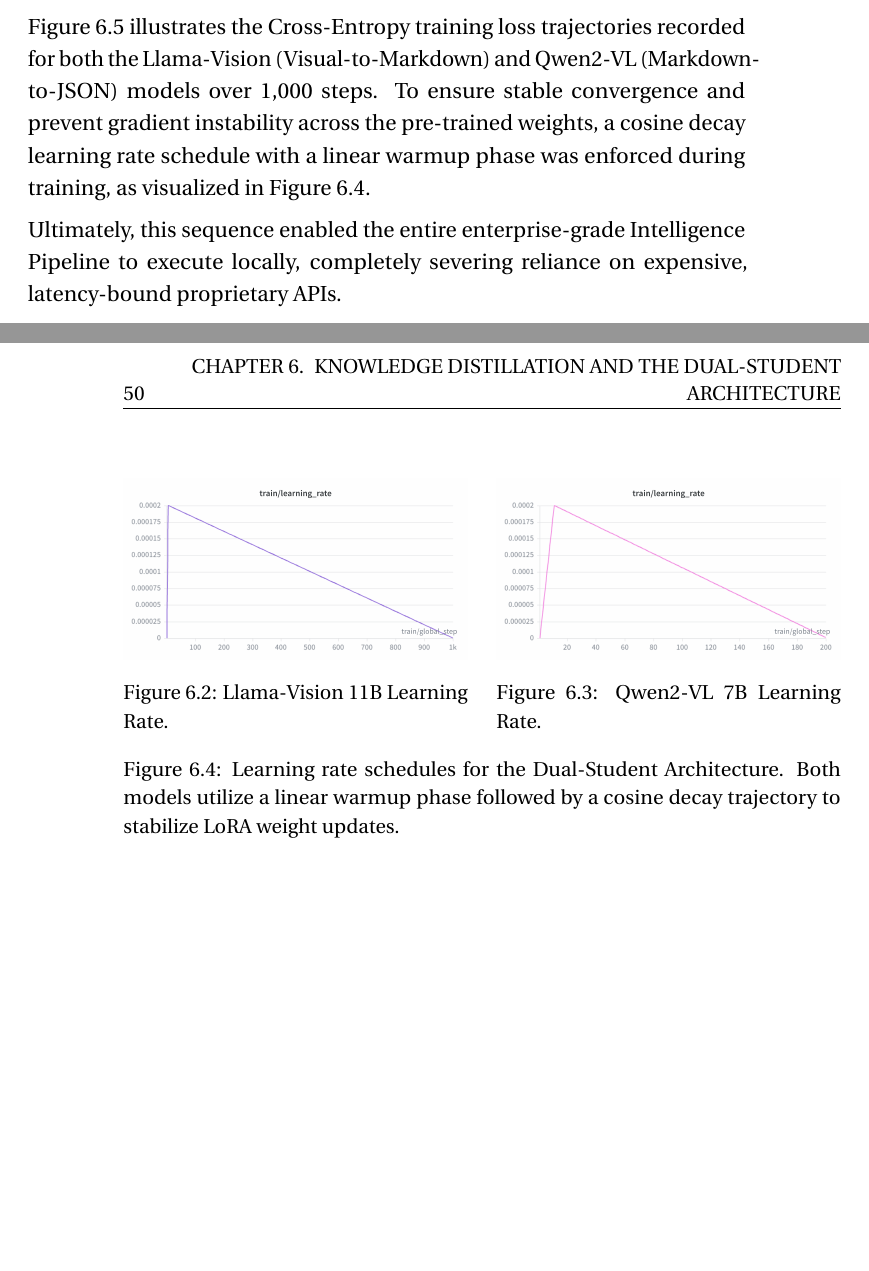
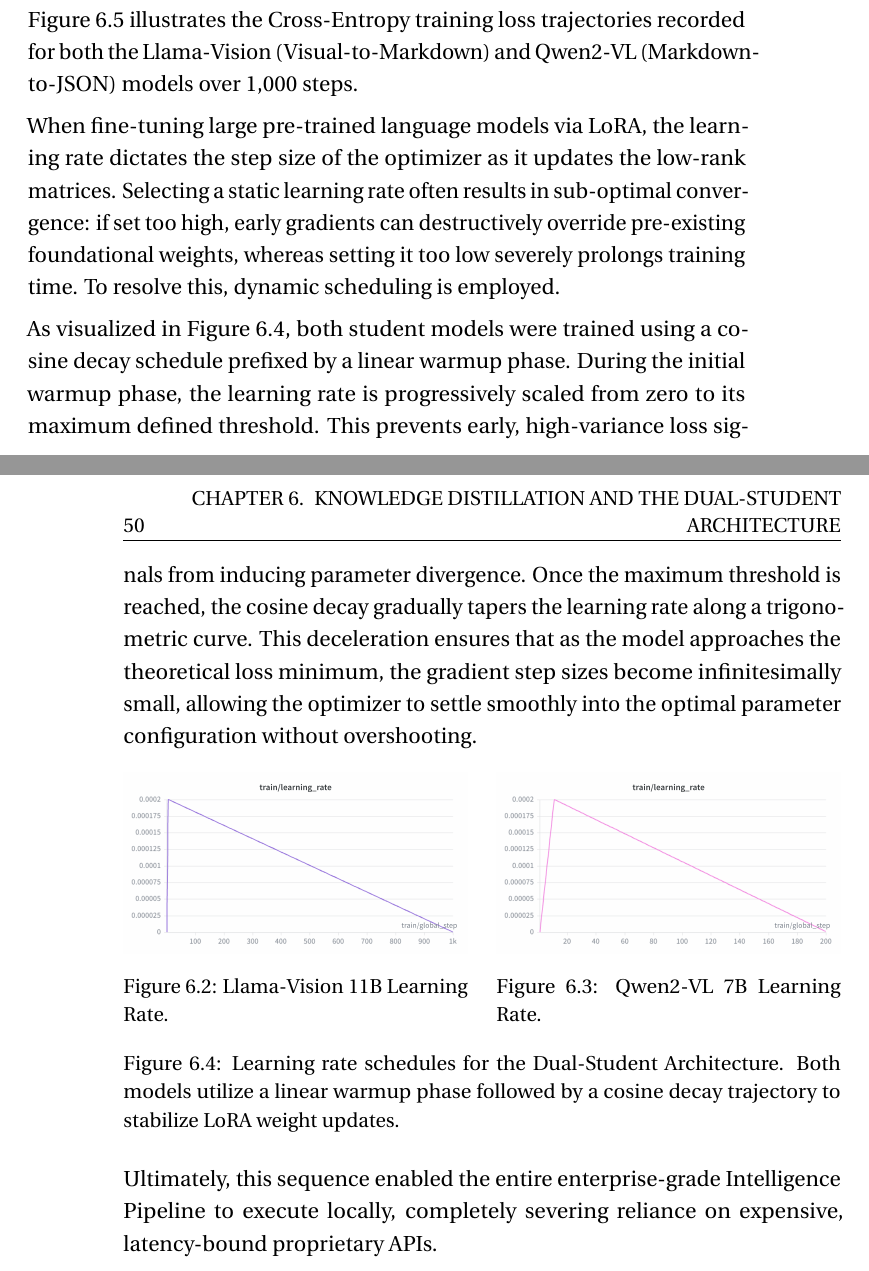
Before and after one commit to munshi007/document_intelligence_pipeline_thesis_writing, a LaTeX thesis (thesis.tex, which reads chapter/5_distillation.tex): two parts of pages 57 and 58 of 93, joined at a grey line, cut so that both start at the same text, the shorter picture padded with empty space. Compiled offline with pdfLaTeX.

Commit message:
Expand learning rate theoretical explanation

```diff
--- a/chapter/5_distillation.tex
+++ b/chapter/5_distillation.tex
@@ -83,7 +83,11 @@ With Unsloth integrated and executing atop 4-bit quantized base weights, trainin
 
 Splitting the cognitive load across two distinct datasets prevented early memorization. Rather than struggling to learn both spatial mapping and JSON formatting simultaneously, the models isolated their respective tasks rapidly.
 
-Figure \ref{fig:dual_loss_curve} illustrates the Cross-Entropy training loss trajectories recorded for both the Llama-Vision (Visual-to-Markdown) and Qwen2-VL (Markdown-to-JSON) models over 1,000 steps. To ensure stable convergence and prevent gradient instability across the pre-trained weights, a cosine decay learning rate schedule with a linear warmup phase was enforced during training, as visualized in Figure \ref{fig:learning_rate_curves}.
+Figure \ref{fig:dual_loss_curve} illustrates the Cross-Entropy training loss trajectories recorded for both the Llama-Vision (Visual-to-Markdown) and Qwen2-VL (Markdown-to-JSON) models over 1,000 steps.
+
+When fine-tuning large pre-trained language models via LoRA, the learning rate dictates the step size of the optimizer as it updates the low-rank matrices. Selecting a static learning rate often results in sub-optimal convergence: if set too high, early gradients can destructively override pre-existing foundational weights, whereas setting it too low severely prolongs training time. To resolve this, dynamic scheduling is employed.
+
+As visualized in Figure \ref{fig:learning_rate_curves}, both student models were trained using a cosine decay schedule prefixed by a linear warmup phase. During the initial warmup phase, the learning rate is progressively scaled from zero to its maximum defined threshold. This prevents early, high-variance loss signals from inducing parameter divergence. Once the maximum threshold is reached, the cosine decay gradually tapers the learning rate along a trigonometric curve. This deceleration ensures that as the model approaches the theoretical loss minimum, the gradient step sizes become infinitesimally small, allowing the optimizer to settle smoothly into the optimal parameter configuration without overshooting.
 
 \begin{figure}[htbp]
 \centering
```
